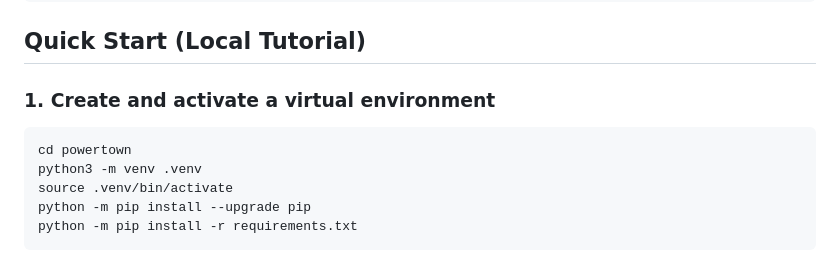
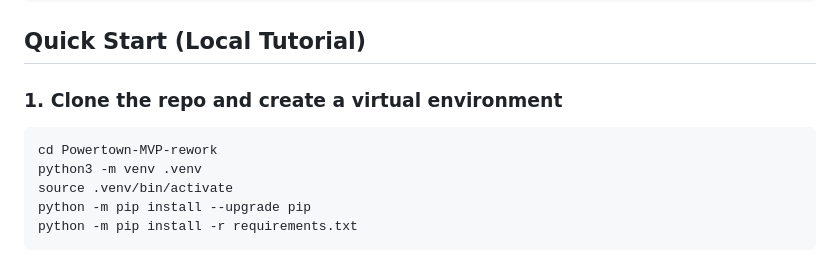
Before and after one commit to AengusMcGuinness/Powertown-MVP-rework, a Markdown page: README.md, the part around one of its changes. Drawn GitHub-style.

````diff
--- a/README.md
+++ b/README.md
@@ -128,11 +128,11 @@ LLAMA_MAX_TOKENS=700
 
 ## Quick Start (Local Tutorial)
 
-### 1. Create and activate a virtual environment
+### 1. Clone the repo and create a virtual environment
 
 
 ```bash
-cd powertown
+cd Powertown-MVP-rework
 python3 -m venv .venv
 source .venv/bin/activate
 python -m pip install --upgrade pip
````
Also changed, not shown: other parts of README.md (+42 -1 lines).
